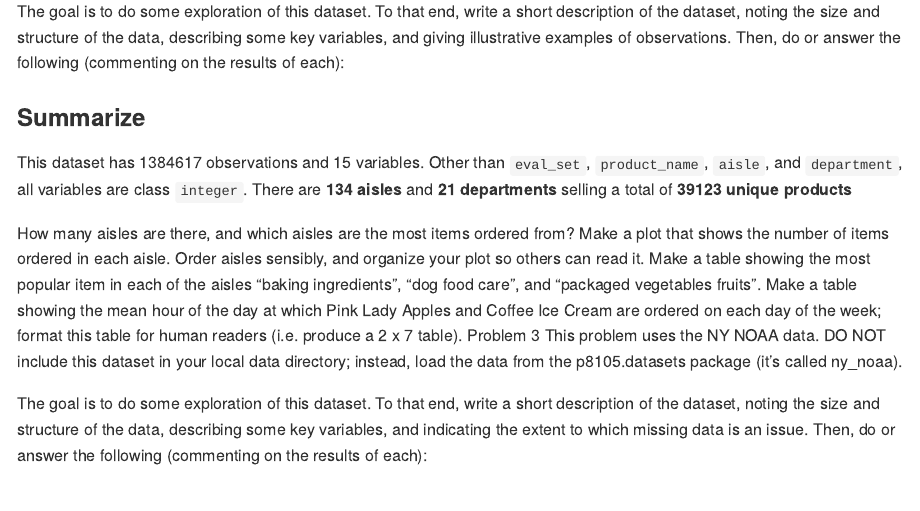
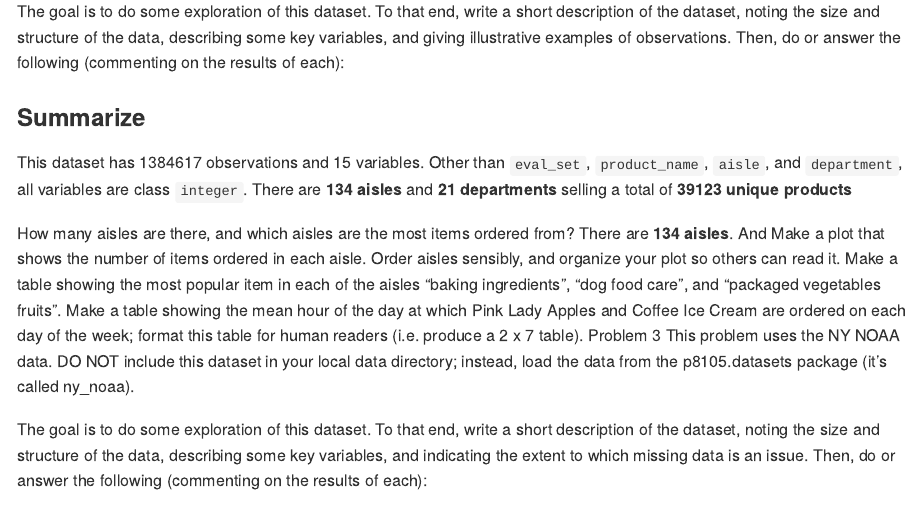
Before and after one commit to darwinthebeagle/p8105_hw3_dk2759, an R Markdown document (p8105_hw3_dk2759.Rmd): the page in a window 1100 px wide, from 4600 px down. The pictures show the output file p8105_hw3_dk2759.md that the author committed with the source, drawn offline in the style of GitHub.

Commit message:
table for problem 1

```diff
--- a/p8105_hw3_dk2759.Rmd
+++ b/p8105_hw3_dk2759.Rmd
@@ -147,6 +147,7 @@
 This dataset has `r nrow(instacart)` observations and `r ncol(instacart)` variables. Other than `eval_set`, `product_name`, `aisle`, and `department`, all variables are class `integer`. There are **`r instacart %>% distinct(aisle_id) %>% count()` aisles** and **`r instacart %>% distinct(department_id) %>% count()` departments** selling a total of **`r instacart %>% distinct(product_name) %>%  count()` unique products**
 
 How many aisles are there, and which aisles are the most items ordered from?
+There are **`r instacart %>% distinct(aisle_id) %>% count()` aisles**. And
 Make a plot that shows the number of items ordered in each aisle. Order aisles sensibly, and organize your plot so others can read it.
 Make a table showing the most popular item in each of the aisles “baking ingredients”, “dog food care”, and “packaged vegetables fruits”.
 Make a table showing the mean hour of the day at which Pink Lady Apples and Coffee Ice Cream are ordered on each day of the week; format this table for human readers (i.e. produce a 2 x 7 table).
```
Also changed, not shown: p8105_hw3_dk2759.md.
